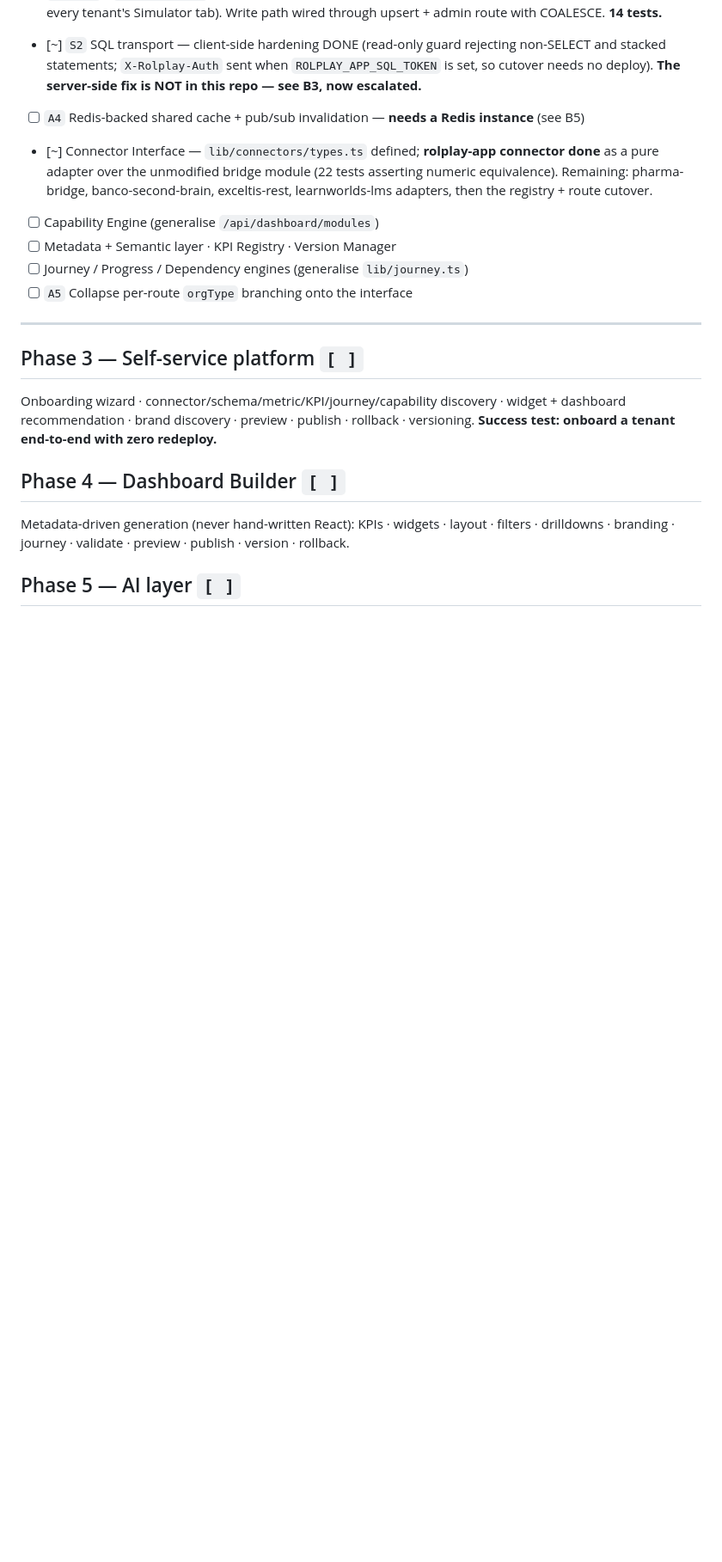
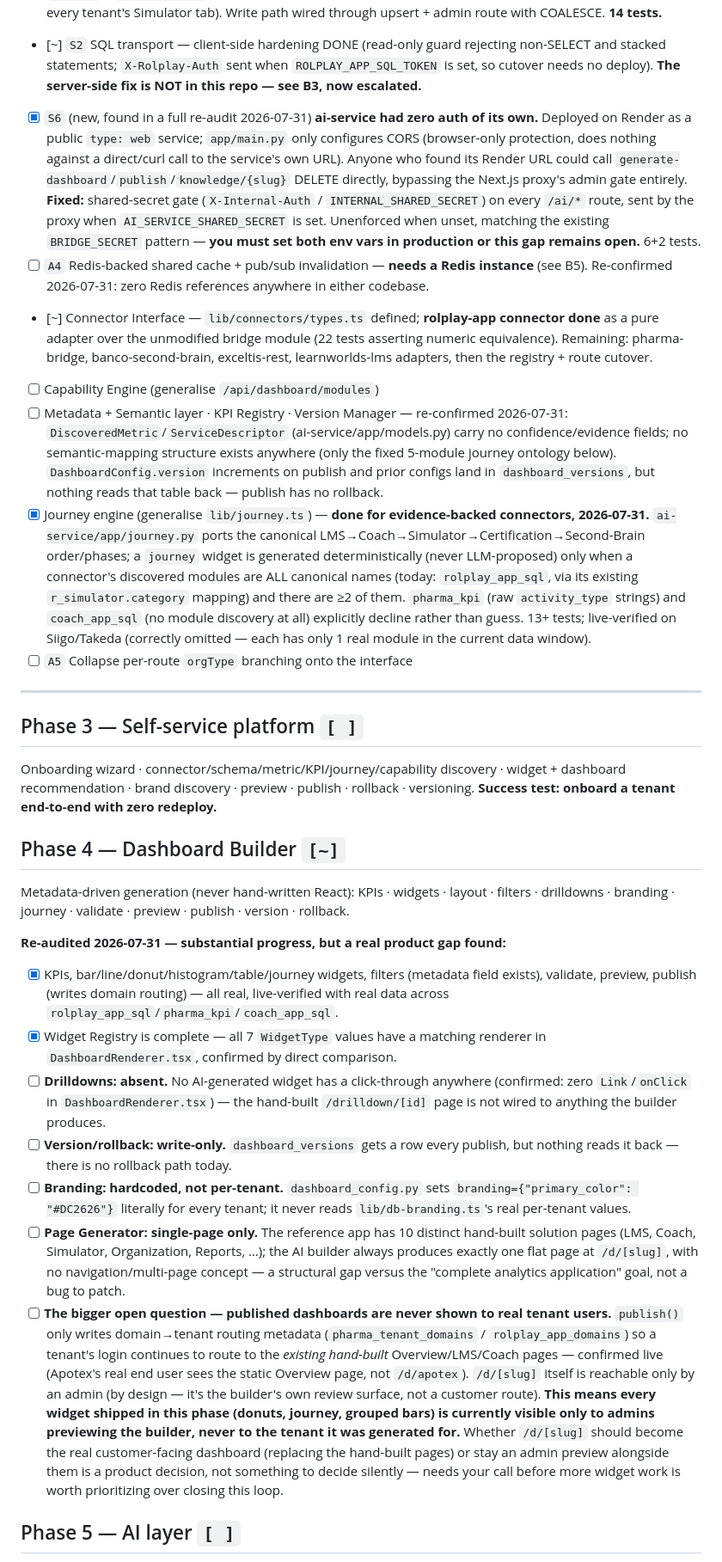
Before and after one commit to RahulAIML/unified_dashboard, a Markdown page: ROADMAP.md, the part around one of its changes. Shown at 86% size. GitHub-like rendering; blank space fills up the shorter version.

Commit message:
docs(roadmap): re-audit against the full agentic-builder spec, correct stale entries
Full re-inspection (six parallel research passes, each citing file:line
evidence, cross-checked against this doc and docs/ARCHITECTURE_AUDIT.md)
against a 38-section target architecture. Key corrections and additions:

- B2 was stale: the FastAPI ai-service is not a separate external repo, it's
  ai-service/ in this checkout, and has been directly audited this session.
- New finding + fix: ai-service had zero auth of its own (S6) - see the
  preceding commit.
- New finding: ai-service/app/jobs.py runs a sequential pipeline; a second,
  formal LangGraph orchestrator (app/graph.py) exists but is dead code with a
  known re-execution bug, never actually used (B6).
- New finding: Journey engine (Phase 2 line item) is now done for
  evidence-backed connectors - the ai-service side of lib/journey.ts.
- New finding: Dashboard Builder (Phase 4) has real, working KPIs/widgets/
  validate/preview/publish, but drilldowns are absent, version history is
  write-only (no rollback path), branding is hardcoded not per-tenant, page
  generation is single-page only, and - the significant one - published
  dashboards are never actually shown to real tenant users today (publish()
  only wires domain routing to the existing hand-built pages; /d/[slug] is
  an admin-only preview surface by design, not a customer route). Flagged as
  a product decision, not something to resolve silently.
- Re-confirmed still-accurate: B3 (unauthenticated SQL endpoint on
  rolplay.app) remains live and unresolved - it requires a change on that
  external PHP backend, not this repo.
- New finding: no Playwright E2E and no CI pipeline anywhere (B7).

```diff
--- a/ROADMAP.md
+++ b/ROADMAP.md
@@ -51,11 +51,12 @@ Ordered so nothing is built against two sources of truth.
 - [x] `S3`+`A1` Encrypted per-tenant credential store — AES-256-GCM envelope, master key in Render env, ciphertext in Postgres (`migrations/006`). `/api/admin/credentials` writes it; `GET` never returns values. LMS switched over: resolution no longer depends on an env var NAME matching the tenant key. Env fallback per field, so existing tenants are untouched. **27 + 10 tests.**
 - [x] `A2` Capability drop is now a **compile error** — `satisfies Record<keyof TenantConfig, unknown>` on the merge; proven by adding a field and observing TS1360, then reverting. `migrations/007` adds the missing `has_lms` / `has_simulator` as **nullable** tri-state (a NOT NULL DEFAULT FALSE column would have disabled every tenant's Simulator tab). Write path wired through upsert + admin route with COALESCE. **14 tests.**
 - [~] `S2` SQL transport — client-side hardening DONE (read-only guard rejecting non-SELECT and stacked statements; `X-Rolplay-Auth` sent when `ROLPLAY_APP_SQL_TOKEN` is set, so cutover needs no deploy). **The server-side fix is NOT in this repo — see B3, now escalated.**
-- [ ] `A4` Redis-backed shared cache + pub/sub invalidation — **needs a Redis instance** (see B5)
+- [x] `S6` (new, found in a full re-audit 2026-07-31) **ai-service had zero auth of its own.** Deployed on Render as a public `type: web` service; `app/main.py` only configures CORS (browser-only protection, does nothing against a direct/curl call to the service's own URL). Anyone who found its Render URL could call `generate-dashboard`/`publish`/`knowledge/{slug}` DELETE directly, bypassing the Next.js proxy's admin gate entirely. **Fixed:** shared-secret gate (`X-Internal-Auth` / `INTERNAL_SHARED_SECRET`) on every `/ai/*` route, sent by the proxy when `AI_SERVICE_SHARED_SECRET` is set. Unenforced when unset, matching the existing `BRIDGE_SECRET` pattern — **you must set both env vars in production or this gap remains open.** 6+2 tests.
+- [ ] `A4` Redis-backed shared cache + pub/sub invalidation — **needs a Redis instance** (see B5). Re-confirmed 2026-07-31: zero Redis references anywhere in either codebase.
 - [~] Connector Interface — `lib/connectors/types.ts` defined; **rolplay-app connector done** as a pure adapter over the unmodified bridge module (22 tests asserting numeric equivalence). Remaining: pharma-bridge, banco-second-brain, exceltis-rest, learnworlds-lms adapters, then the registry + route cutover.
 - [ ] Capability Engine (generalise `/api/dashboard/modules`)
-- [ ] Metadata + Semantic layer · KPI Registry · Version Manager
-- [ ] Journey / Progress / Dependency engines (generalise `lib/journey.ts`)
+- [ ] Metadata + Semantic layer · KPI Registry · Version Manager — re-confirmed 2026-07-31: `DiscoveredMetric`/`ServiceDescriptor` (ai-service/app/models.py) carry no confidence/evidence fields; no semantic-mapping structure exists anywhere (only the fixed 5-module journey ontology below). `DashboardConfig.version` increments on publish and prior configs land in `dashboard_versions`, but nothing reads that table back — publish has no rollback.
+- [x] Journey engine (generalise `lib/journey.ts`) — **done for evidence-backed connectors, 2026-07-31.** `ai-service/app/journey.py` ports the canonical LMS→Coach→Simulator→Certification→Second-Brain order/phases; a `journey` widget is generated deterministically (never LLM-proposed) only when a connector's discovered modules are ALL canonical names (today: `rolplay_app_sql`, via its existing `r_simulator.category` mapping) and there are ≥2 of them. `pharma_kpi` (raw `activity_type` strings) and `coach_app_sql` (no module discovery at all) explicitly decline rather than guess. 13+ tests; live-verified on Siigo/Takeda (correctly omitted — each has only 1 real module in the current data window).
 - [ ] `A5` Collapse per-route `orgType` branching onto the interface
 
 ---
@@ -63,8 +64,17 @@ Ordered so nothing is built against two sources of truth.
 ## Phase 3 — Self-service platform `[ ]`
 Onboarding wizard · connector/schema/metric/KPI/journey/capability discovery · widget + dashboard recommendation · brand discovery · preview · publish · rollback · versioning. **Success test: onboard a tenant end-to-end with zero redeploy.**
 
-## Phase 4 — Dashboard Builder `[ ]`
+## Phase 4 — Dashboard Builder `[~]`
 Metadata-driven generation (never hand-written React): KPIs · widgets · layout · filters · drilldowns · branding · journey · validate · preview · publish · version · rollback.
+
+**Re-audited 2026-07-31 — substantial progress, but a real product gap found:**
+- [x] KPIs, bar/line/donut/histogram/table/journey widgets, filters (metadata field exists), validate, preview, publish (writes domain routing) — all real, live-verified with real data across `rolplay_app_sql`/`pharma_kpi`/`coach_app_sql`.
+- [x] Widget Registry is complete — all 7 `WidgetType` values have a matching renderer in `DashboardRenderer.tsx`, confirmed by direct comparison.
+- [ ] **Drilldowns: absent.** No AI-generated widget has a click-through anywhere (confirmed: zero `Link`/`onClick` in `DashboardRenderer.tsx`) — the hand-built `/drilldown/[id]` page is not wired to anything the builder produces.
+- [ ] **Version/rollback: write-only.** `dashboard_versions` gets a row every publish, but nothing reads it back — there is no rollback path today.
+- [ ] **Branding: hardcoded, not per-tenant.** `dashboard_config.py` sets `branding={"primary_color": "#DC2626"}` literally for every tenant; it never reads `lib/db-branding.ts`'s real per-tenant values.
+- [ ] **Page Generator: single-page only.** The reference app has 10 distinct hand-built solution pages (LMS, Coach, Simulator, Organization, Reports, …); the AI builder always produces exactly one flat page at `/d/[slug]`, with no navigation/multi-page concept — a structural gap versus the "complete analytics application" goal, not a bug to patch.
+- [ ] **The bigger open question — published dashboards are never shown to real tenant users.** `publish()` only writes domain→tenant routing metadata (`pharma_tenant_domains` / `rolplay_app_domains`) so a tenant's login continues to route to the *existing hand-built* Overview/LMS/Coach pages — confirmed live (Apotex's real end user sees the static Overview page, not `/d/apotex`). `/d/[slug]` itself is reachable only by an admin (by design — it's the builder's own review surface, not a customer route). **This means every widget shipped in this phase (donuts, journey, grouped bars) is currently visible only to admins previewing the builder, never to the tenant it was generated for.** Whether `/d/[slug]` should become the real customer-facing dashboard (replacing the hand-built pages) or stay an admin preview alongside them is a product decision, not something to decide silently — needs your call before more widget work is worth prioritizing over closing this loop.
 
 ## Phase 5 — AI layer `[ ]`
 Insight · recommendation · executive summary · weekly report · risk detection · trend + root-cause analysis · NL dashboard / Q&A.
```
Also changed, not shown: other parts of ROADMAP.md (+6 -4 lines).
